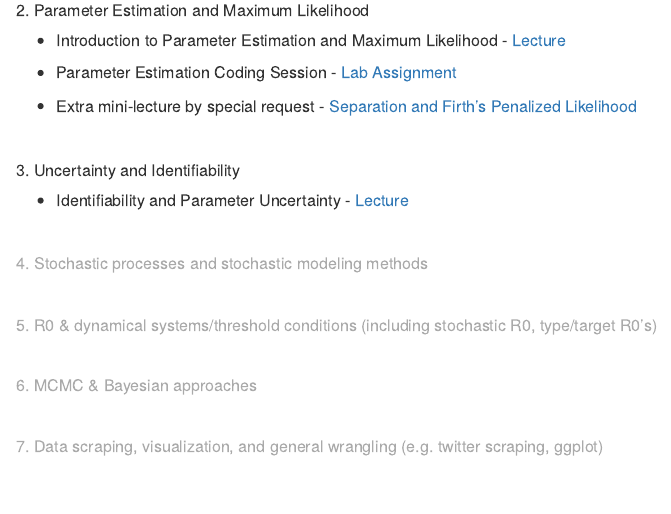
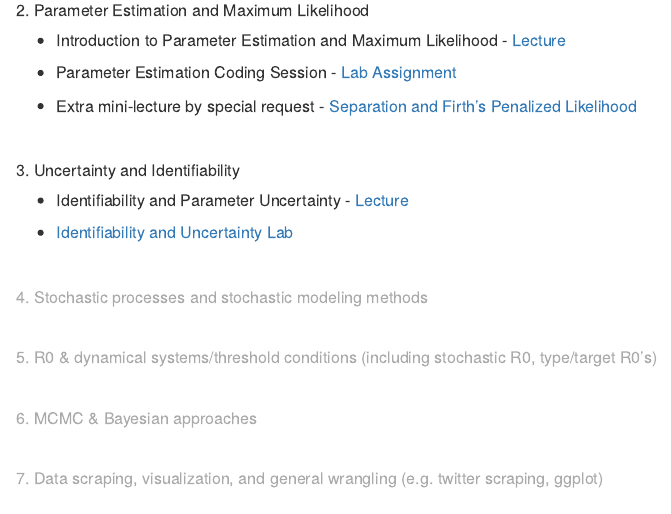
Before and after one commit to epimath/epid-814-materials, an R Markdown document (index.Rmd): the page in a window 1100 px wide, from 520 px down. The pictures show the output file index.html that the author committed with the source, opened offline.

Commit message:
Add files via upload

```diff
--- a/index.Rmd
+++ b/index.Rmd
@@ -51,6 +51,8 @@ Topics are subject to change and rearrangement!
 
 - Identifiability and Parameter Uncertainty - [Lecture](https://epimath.github.io/epid-814-materials/Lectures/IdentifiabilityUncertainty.pdf)
 
+- [Identifiability and Uncertainty Lab](https://epimath.github.io/epid-814-materials/Labs/IdentifiabilityUncertainty/IdentifiablilityUncertaintyLab.html)
+
 <br>
 
 ##### <span style="color:#AAAAAA;"> 4. Stochastic processes and stochastic modeling methods </span>
```
Also changed, not shown: index.html.
